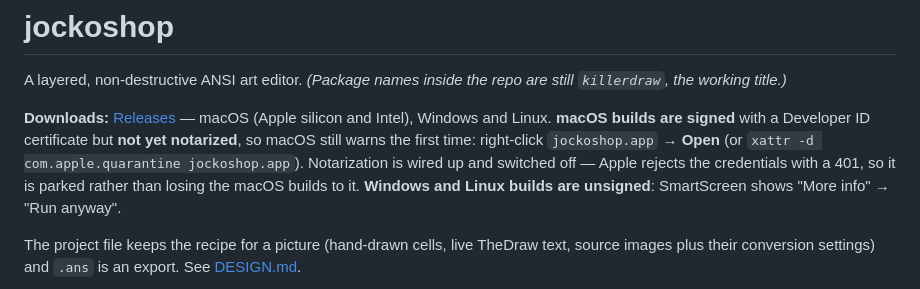
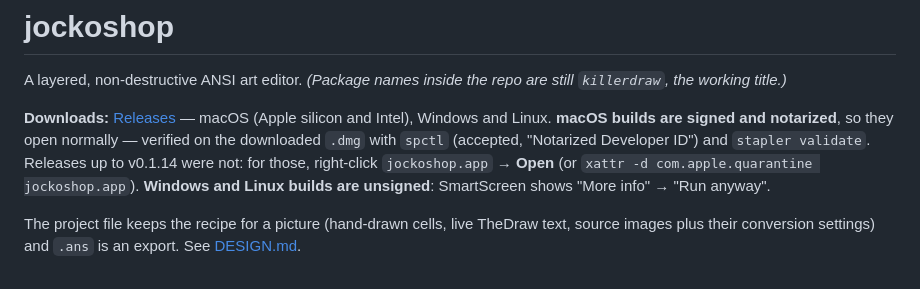
Before and after one commit to hmderdoc/jockoshop, a Markdown page: README.md, the part around the change. Drawn GitHub-style.

Commit message:
macOS builds are notarized
APPLE_ID held 10 bytes where the address is 21 — the team ID, pasted
into the wrong secret. Apple answered 401 to a username that is not an
account, which is exactly what it said all along.

Three theories were wrong before this: a team mismatch, a bad
app-specific password, and stray whitespace. What found it was
instrumenting the one thing not visible — printing each secret's byte
count — and the answer came from a question nobody had asked.

Verified on the downloaded dmg, not the exit code: spctl now reports
accepted, source Notarized Developer ID, and stapler finds a ticket
attached. Stapling matters on its own, since notarization can succeed
while it fails and the app still warns on a machine that is offline.

Co-Authored-By: Claude Opus 5 <noreply@anthropic.com>

```diff
--- a/README.md
+++ b/README.md
@@ -3,10 +3,10 @@
 A layered, non-destructive ANSI art editor. *(Package names inside the repo are still `killerdraw`, the working title.)*
 
 **Downloads:** [Releases](https://github.com/hmderdoc/jockoshop/releases) — macOS (Apple silicon and Intel), Windows and Linux.
-**macOS builds are signed** with a Developer ID certificate but **not yet notarized**, so macOS still warns the first
-time: right-click `jockoshop.app` → **Open** (or `xattr -d com.apple.quarantine jockoshop.app`). Notarization is wired
-up and switched off — Apple rejects the credentials with a 401, so it is parked rather than losing the macOS builds to
-it. **Windows and Linux builds are unsigned**: SmartScreen shows "More info" → "Run anyway".
+**macOS builds are signed and notarized**, so they open normally — verified on the downloaded `.dmg` with
+`spctl` (accepted, "Notarized Developer ID") and `stapler validate`. Releases up to v0.1.14 were not: for those,
+right-click `jockoshop.app` → **Open** (or `xattr -d com.apple.quarantine jockoshop.app`).
+**Windows and Linux builds are unsigned**: SmartScreen shows "More info" → "Run anyway".
 
 The project file keeps the recipe
 for a picture (hand-drawn cells, live TheDraw text, source images plus their
```
